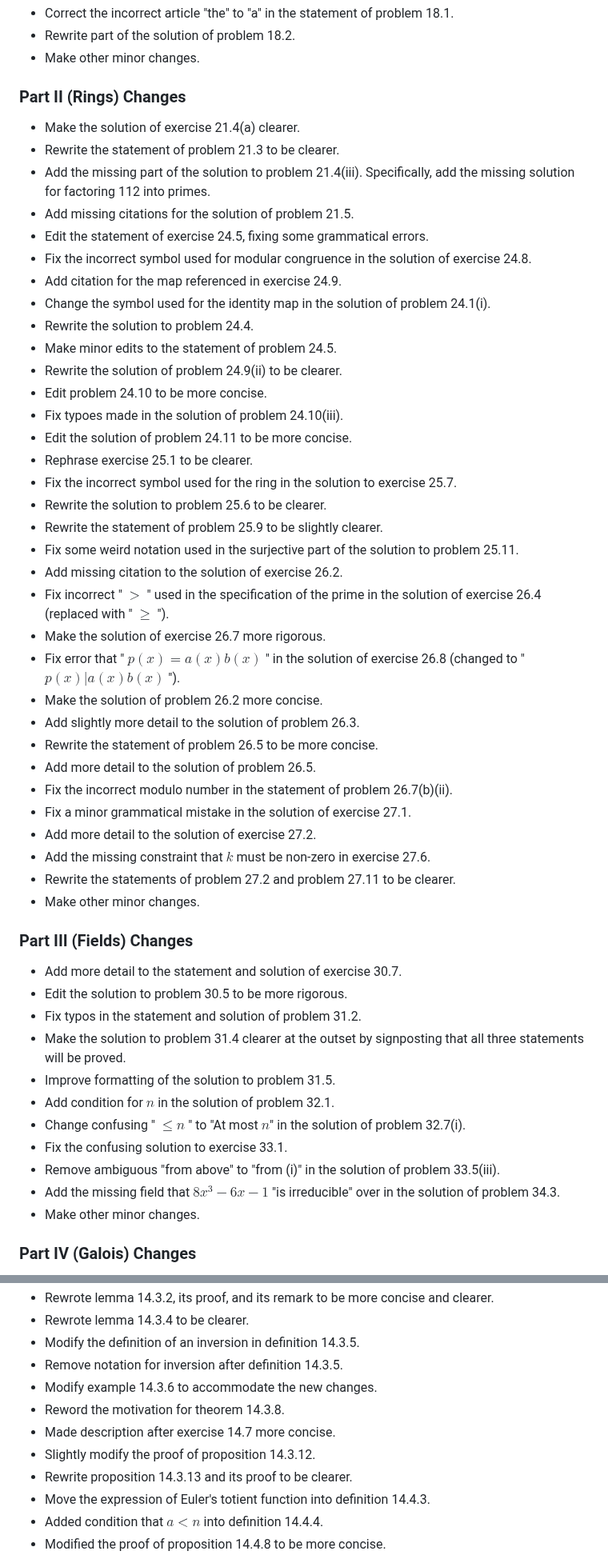
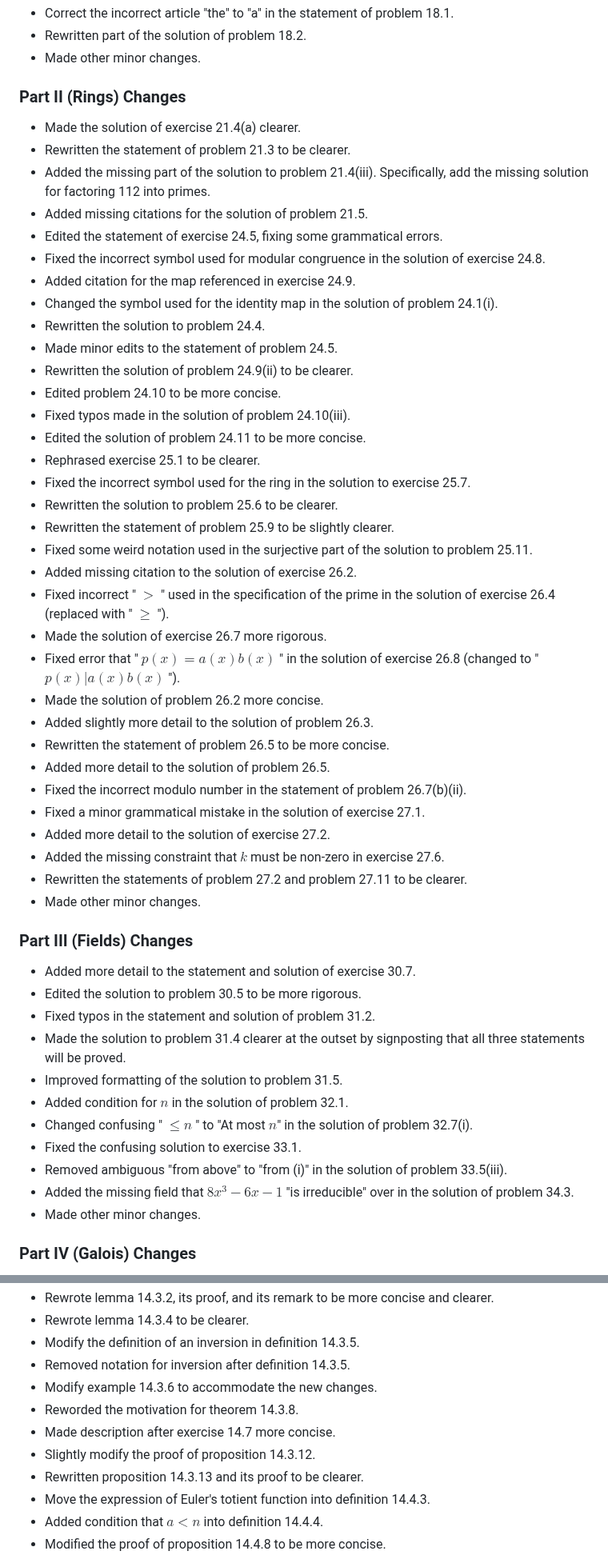
Before and after one commit to PhotonicGluon/Abstract-Algebra-Book, a Markdown page: CHANGELOG.md, 2 parts joined by grey strips. Shown at 80% size. GitHub-like rendering.

Commit message:
Retroactive edit of `CHANGELOG.md` to use past tense

```diff
--- a/CHANGELOG.md
+++ b/CHANGELOG.md
@@ -69,53 +69,53 @@ No general content changes.
 - Correct the incorrect article "the" to "a" in the statement of problem 18.1.
-- Rewrite part of the solution of problem 18.2.
-- Make other minor changes.
+- Rewritten part of the solution of problem 18.2.
+- Made other minor changes.
 
 ### Part II (Rings) Changes
-- Make the solution of exercise 21.4(a) clearer.
-- Rewrite the statement of problem 21.3 to be clearer.
-- Add the missing part of the solution to problem 21.4(iii). Specifically, add the missing solution for factoring 112 into primes.
-- Add missing citations for the solution of problem 21.5.
-- Edit the statement of exercise 24.5, fixing some grammatical errors.
-- Fix the incorrect symbol used for modular congruence in the solution of exercise 24.8.
-- Add citation for the map referenced in exercise 24.9.
-- Change the symbol used for the identity map in the solution of problem 24.1(i).
-- Rewrite the solution to problem 24.4.
-- Make minor edits to the statement of problem 24.5.
-- Rewrite the solution of problem 24.9(ii) to be clearer.
-- Edit problem 24.10 to be more concise.
-- Fix typoes made in the solution of problem 24.10(iii).
-- Edit the solution of problem 24.11 to be more concise.
-- Rephrase exercise 25.1 to be clearer.
-- Fix the incorrect symbol used for the ring in the solution to exercise 25.7.
-- Rewrite the solution to problem 25.6 to be clearer.
-- Rewrite the statement of problem 25.9 to be slightly clearer.
-- Fix some weird notation used in the surjective part of the solution to problem 25.11.
-- Add missing citation to the solution of exercise 26.2.
-- Fix incorrect " $>$ " used in the specification of the prime in the solution of exercise 26.4 (replaced with " $\geq$ ").
-- Make the solution of exercise 26.7 more rigorous.
-- Fix error that " $p(x) = a(x)b(x)$ " in the solution of exercise 26.8 (changed to " $p(x) \vert a(x)b(x)$ ").
-- Make the solution of problem 26.2 more concise.
-- Add slightly more detail to the solution of problem 26.3.
-- Rewrite the statement of problem 26.5 to be more concise.
-- Add more detail to the solution of problem 26.5.
-- Fix the incorrect modulo number in the statement of problem 26.7(b)(ii).
-- Fix a minor grammatical mistake in the solution of exercise 27.1.
-- Add more detail to the solution of exercise 27.2.
-- Add the missing constraint that $k$ must be non-zero in exercise 27.6.
-- Rewrite the statements of problem 27.2 and problem 27.11 to be clearer.
-- Make other minor changes.
+- Made the solution of exercise 21.4(a) clearer.
+- Rewritten the statement of problem 21.3 to be clearer.
+- Added the missing part of the solution to problem 21.4(iii). Specifically, add the missing solution for factoring 112 into primes.
+- Added missing citations for the solution of problem 21.5.
+- Edited the statement of exercise 24.5, fixing some grammatical errors.
+- Fixed the incorrect symbol used for modular congruence in the solution of exercise 24.8.
+- Added citation for the map referenced in exercise 24.9.
+- Changed the symbol used for the identity map in the solution of problem 24.1(i).
+- Rewritten the solution to problem 24.4.
+- Made minor edits to the statement of problem 24.5.
+- Rewritten the solution of problem 24.9(ii) to be clearer.
+- Edited problem 24.10 to be more concise.
+- Fixed typos made in the solution of problem 24.10(iii).
+- Edited the solution of problem 24.11 to be more concise.
+- Rephrased exercise 25.1 to be clearer.
+- Fixed the incorrect symbol used for the ring in the solution to exercise 25.7.
+- Rewritten the solution to problem 25.6 to be clearer.
+- Rewritten the statement of problem 25.9 to be slightly clearer.
+- Fixed some weird notation used in the surjective part of the solution to problem 25.11.
+- Added missing citation to the solution of exercise 26.2.
+- Fixed incorrect " $>$ " used in the specification of the prime in the solution of exercise 26.4 (replaced with " $\geq$ ").
+- Made the solution of exercise 26.7 more rigorous.
+- Fixed error that " $p(x) = a(x)b(x)$ " in the solution of exercise 26.8 (changed to " $p(x) \vert a(x)b(x)$ ").
+- Made the solution of problem 26.2 more concise.
+- Added slightly more detail to the solution of problem 26.3.
+- Rewritten the statement of problem 26.5 to be more concise.
+- Added more detail to the solution of problem 26.5.
+- Fixed the incorrect modulo number in the statement of problem 26.7(b)(ii).
+- Fixed a minor grammatical mistake in the solution of exercise 27.1.
+- Added more detail to the solution of exercise 27.2.
+- Added the missing constraint that $k$ must be non-zero in exercise 27.6.
+- Rewritten the statements of problem 27.2 and problem 27.11 to be clearer.
+- Made other minor changes.
 
 ### Part III (Fields) Changes
-- Add more detail to the statement and solution of exercise 30.7.
-- Edit the solution to problem 30.5 to be more rigorous.
-- Fix typos in the statement and solution of problem 31.2.
-- Make the solution to problem 31.4 clearer at the outset by signposting that all three statements will be proved.
-- Improve formatting of the solution to problem 31.5.
-- Add condition for $n$ in the solution of problem 32.1.
-- Change confusing " $\leq n$ " to "At most $n$" in the solution of problem 32.7(i).
-- Fix the confusing solution to exercise 33.1.
-- Remove ambiguous "from above" to "from (i)" in the solution of problem 33.5(iii).
-- Add the missing field that $8x^3-6x-1$ "is irreducible" over in the solution of problem 34.3.
-- Make other minor changes.
+- Added more detail to the statement and solution of exercise 30.7.
+- Edited the solution to problem 30.5 to be more rigorous.
+- Fixed typos in the statement and solution of problem 31.2.
+- Made the solution to problem 31.4 clearer at the outset by signposting that all three statements will be proved.
+- Improved formatting of the solution to problem 31.5.
+- Added condition for $n$ in the solution of problem 32.1.
+- Changed confusing " $\leq n$ " to "At most $n$" in the solution of problem 32.7(i).
+- Fixed the confusing solution to exercise 33.1.
+- Removed ambiguous "from above" to "from (i)" in the solution of problem 33.5(iii).
+- Added the missing field that $8x^3-6x-1$ "is irreducible" over in the solution of problem 34.3.
+- Made other minor changes.
 
 ### Part IV (Galois) Changes
@@ -820,12 +820,12 @@ No changes.
 - Rewrote lemma 14.3.2, its proof, and its remark to be more concise and clearer.
 - Rewrote lemma 14.3.4 to be clearer.
 - Modify the definition of an inversion in definition 14.3.5.
-- Remove notation for inversion after definition 14.3.5.
+- Removed notation for inversion after definition 14.3.5.
 - Modify example 14.3.6 to accommodate the new changes.
-- Reword the motivation for theorem 14.3.8.
+- Reworded the motivation for theorem 14.3.8.
 - Made description after exercise 14.7 more concise.
 - Slightly modify the proof of proposition 14.3.12.
-- Rewrite proposition 14.3.13 and its proof to be clearer.
+- Rewritten proposition 14.3.13 and its proof to be clearer.
 - Move the expression of Euler's totient function into definition 14.4.3.
 - Added condition that $a < n$ into definition 14.4.4.
 - Modified the proof of proposition 14.4.8 to be more concise.
```
Also changed, not shown: other parts of CHANGELOG.md (+116 -116 lines).
